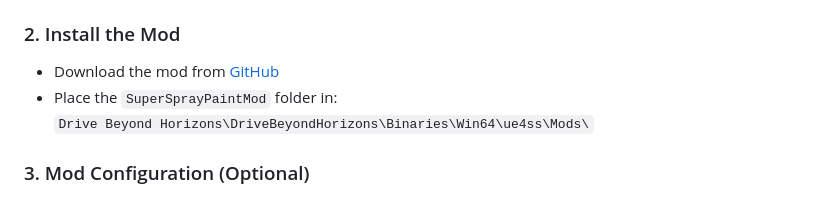
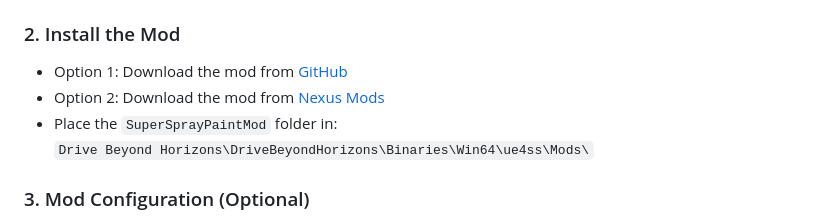
Before and after one commit to grepString/SuperSprayPaintMod, a Markdown page: README.md, the part around the change. GitHub-like rendering.

```diff
--- a/README.md
+++ b/README.md
@@ -51,7 +51,8 @@ Note: If you're installing an updated version of this mod, just overwrite the ex
   `Drive Beyond Horizons\DriveBeyondHorizons\Binaries\Win64`
 
 ### 2. Install the Mod
-- Download the mod from [GitHub](https://github.com/grepString/SuperSprayPaintMod/releases/latest)
+- Option 1: Download the mod from [GitHub](https://github.com/grepString/SuperSprayPaintMod/releases/latest)
+- Option 2: Download the mod from [Nexus Mods](https://www.nexusmods.com/drivebeyondhorizons/mods/2)
 - Place the `SuperSprayPaintMod` folder in:
   `Drive Beyond Horizons\DriveBeyondHorizons\Binaries\Win64\ue4ss\Mods\`
 
```
